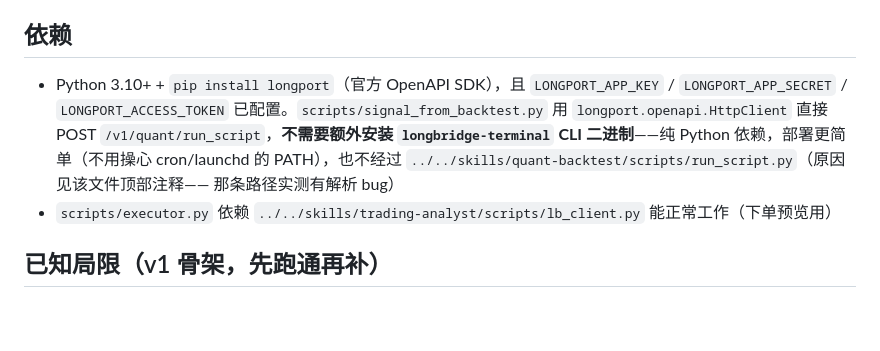
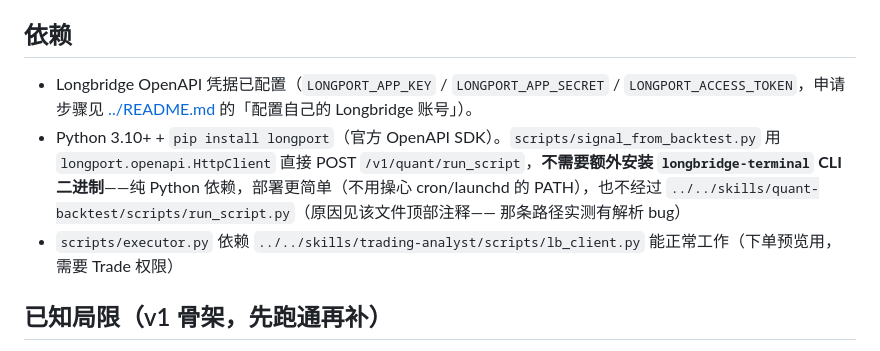
Before and after one commit to juffson/trading-analyst, a Markdown page: quant-studio/auto-trader/README.md, the part around the change. Rendered like a GitHub page; blank space fills up the shorter version.

```diff
--- a/quant-studio/auto-trader/README.md
+++ b/quant-studio/auto-trader/README.md
@@ -71,13 +71,15 @@ python3 quant-studio/auto-trader/scripts/render_dashboard.py
 
 ## 依赖
 
-- Python 3.10+ + `pip install longport`（官方 OpenAPI SDK），且 `LONGPORT_APP_KEY` /
-  `LONGPORT_APP_SECRET` / `LONGPORT_ACCESS_TOKEN` 已配置。`scripts/signal_from_backtest.py`
+- Longbridge OpenAPI 凭据已配置（`LONGPORT_APP_KEY` / `LONGPORT_APP_SECRET` /
+  `LONGPORT_ACCESS_TOKEN`，申请步骤见 [../README.md](../README.md) 的「配置自己的 Longbridge 账号」）。
+- Python 3.10+ + `pip install longport`（官方 OpenAPI SDK）。`scripts/signal_from_backtest.py`
   用 `longport.openapi.HttpClient` 直接 POST `/v1/quant/run_script`，**不需要额外安装
   `longbridge-terminal` CLI 二进制**——纯 Python 依赖，部署更简单（不用操心 cron/launchd 的
   PATH），也不经过 `../../skills/quant-backtest/scripts/run_script.py`（原因见该文件顶部注释——
   那条路径实测有解析 bug）
-- `scripts/executor.py` 依赖 `../../skills/trading-analyst/scripts/lb_client.py` 能正常工作（下单预览用）
+- `scripts/executor.py` 依赖 `../../skills/trading-analyst/scripts/lb_client.py` 能正常工作（下单预览用，
+  需要 Trade 权限）
 
 ## 已知局限（v1 骨架，先跑通再补）
 
```
Also changed, not shown: README.md (+7 -0 lines), quant-studio/README.md (+42 -5 lines).
